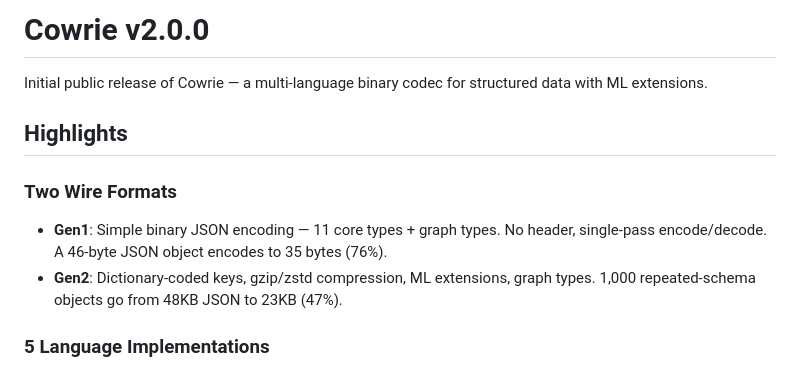
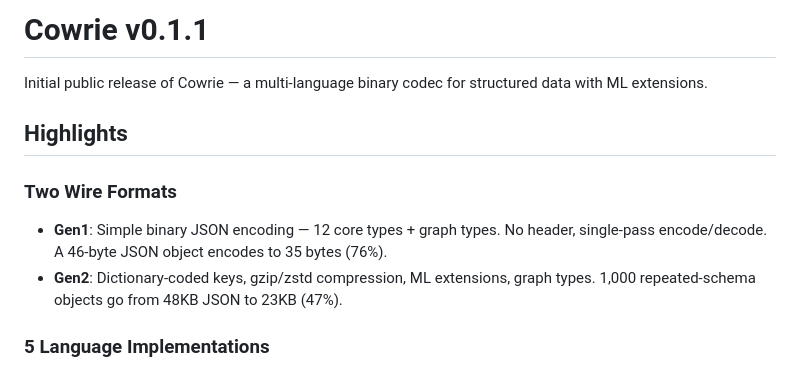
Before and after one commit to Neumenon/cowrie, a Markdown page: posts/04-github-release.md, the part around the change. GitHub-like rendering.

```diff
--- a/posts/04-github-release.md
+++ b/posts/04-github-release.md
@@ -1,4 +1,4 @@
-# Cowrie v2.0.0
+# Cowrie v0.1.1
 
 Initial public release of Cowrie — a multi-language binary codec for structured data with ML extensions.
 
@@ -6,7 +6,7 @@ Initial public release of Cowrie — a multi-language binary codec for structure
 
 ### Two Wire Formats
 
-- **Gen1**: Simple binary JSON encoding — 11 core types + graph types. No header, single-pass encode/decode. A 46-byte JSON object encodes to 35 bytes (76%).
+- **Gen1**: Simple binary JSON encoding — 12 core types + graph types. No header, single-pass encode/decode. A 46-byte JSON object encodes to 35 bytes (76%).
 - **Gen2**: Dictionary-coded keys, gzip/zstd compression, ML extensions, graph types. 1,000 repeated-schema objects go from 48KB JSON to 23KB (47%).
 
 ### 5 Language Implementations
```
Also changed, not shown: posts/00-target-company-profiles.md (+1 -1 lines), posts/03-reddit.md (+2 -2 lines).
